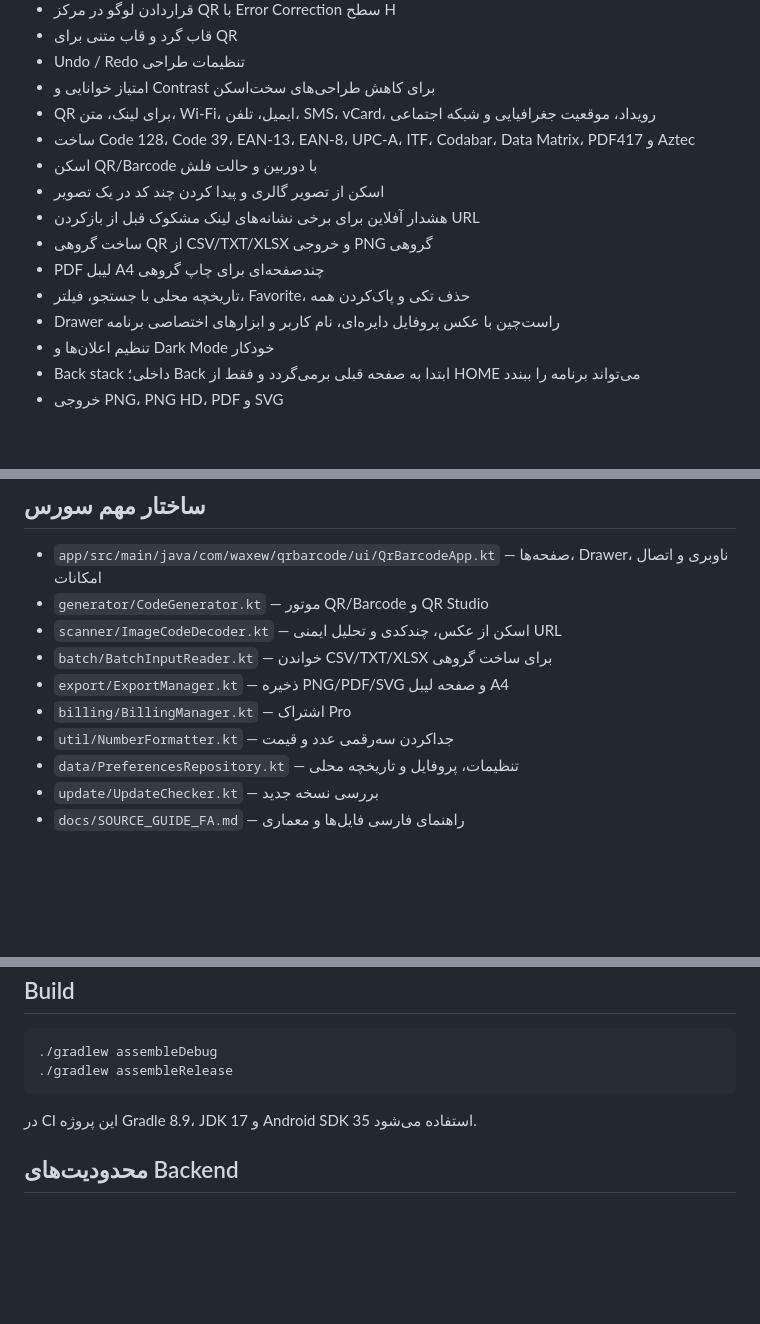
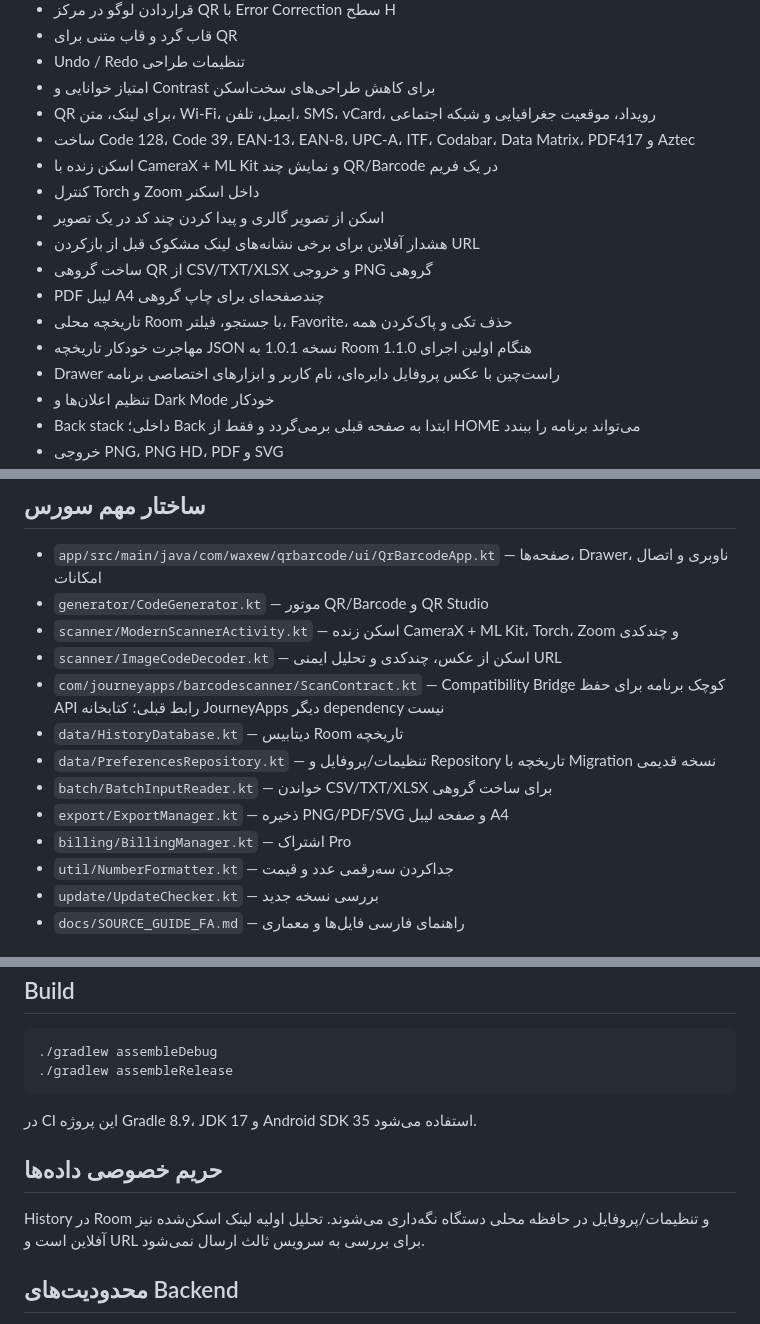
Before and after one commit to waxew/App-QrCodeYar, a Markdown page: README.md, 3 parts joined by grey strips. Rendered like a GitHub page; blank space fills up the shorter version.

Commit message:
Document CameraX ML Kit and Room architecture

```diff
--- a/README.md
+++ b/README.md
@@ -22,12 +22,14 @@
 - امتیاز خوانایی و Contrast برای کاهش طراحی‌های سخت‌اسکن
 - QR برای لینک، متن، Wi-Fi، ایمیل، تلفن، SMS، vCard، رویداد، موقعیت جغرافیایی و شبکه اجتماعی
 - ساخت Code 128، Code 39، EAN-13، EAN-8، UPC-A، ITF، Codabar، Data Matrix، PDF417 و Aztec
-- اسکن QR/Barcode با دوربین و حالت فلش
+- اسکن زنده با CameraX + ML Kit و نمایش چند QR/Barcode در یک فریم
+- کنترل Torch و Zoom داخل اسکنر
 - اسکن از تصویر گالری و پیدا کردن چند کد در یک تصویر
 - هشدار آفلاین برای برخی نشانه‌های لینک مشکوک قبل از بازکردن URL
 - ساخت گروهی QR از CSV/TXT/XLSX و خروجی PNG گروهی
 - PDF لیبل A4 چندصفحه‌ای برای چاپ گروهی
-- تاریخچه محلی با جستجو، فیلتر، Favorite، حذف تکی و پاک‌کردن همه
+- تاریخچه محلی Room با جستجو، فیلتر، Favorite، حذف تکی و پاک‌کردن همه
+- مهاجرت خودکار تاریخچه JSON نسخه 1.0.1 به Room هنگام اولین اجرای 1.1.0
 - Drawer راست‌چین با عکس پروفایل دایره‌ای، نام کاربر و ابزارهای اختصاصی برنامه
 - تنظیم اعلان‌ها و Dark Mode خودکار
 - Back stack داخلی؛ Back ابتدا به صفحه قبلی برمی‌گردد و فقط از HOME می‌تواند برنامه را ببندد
@@ -40,12 +42,15 @@
 
 - `app/src/main/java/com/waxew/qrbarcode/ui/QrBarcodeApp.kt` — صفحه‌ها، Drawer، ناوبری و اتصال امکانات
 - `generator/CodeGenerator.kt` — موتور QR/Barcode و QR Studio
+- `scanner/ModernScannerActivity.kt` — اسکن زنده CameraX + ML Kit، Torch، Zoom و چندکدی
 - `scanner/ImageCodeDecoder.kt` — اسکن از عکس، چندکدی و تحلیل ایمنی URL
+- `com/journeyapps/barcodescanner/ScanContract.kt` — Compatibility Bridge کوچک برنامه برای حفظ API رابط قبلی؛ کتابخانه JourneyApps دیگر dependency نیست
+- `data/HistoryDatabase.kt` — دیتابیس Room تاریخچه
+- `data/PreferencesRepository.kt` — تنظیمات/پروفایل و Repository تاریخچه با Migration نسخه قدیمی
 - `batch/BatchInputReader.kt` — خواندن CSV/TXT/XLSX برای ساخت گروهی
 - `export/ExportManager.kt` — ذخیره PNG/PDF/SVG و صفحه لیبل A4
 - `billing/BillingManager.kt` — اشتراک Pro
 - `util/NumberFormatter.kt` — جداکردن سه‌رقمی عدد و قیمت
-- `data/PreferencesRepository.kt` — تنظیمات، پروفایل و تاریخچه محلی
 - `update/UpdateChecker.kt` — بررسی نسخه جدید
 - `docs/SOURCE_GUIDE_FA.md` — راهنمای فارسی فایل‌ها و معماری
 
@@ -62,6 +67,10 @@
 
 در CI این پروژه Gradle 8.9، JDK 17 و Android SDK 35 استفاده می‌شود.
 
+## حریم خصوصی داده‌ها
+
+History در Room و تنظیمات/پروفایل در حافظه محلی دستگاه نگه‌داری می‌شوند. تحلیل اولیه لینک اسکن‌شده نیز آفلاین است و URL برای بررسی به سرویس ثالث ارسال نمی‌شود.
+
 ## محدودیت‌های Backend
 
 Dynamic QR واقعی، Analytics ابری، Cloud Sync و اعتبارسنجی سروری خرید نیازمند Backend هستند. رابط فعلی برای این توسعه‌ها آماده است، اما تا زمان انتخاب و اتصال Backend نباید این موارد «فعال» یا «کامل» تلقی شوند.
```
